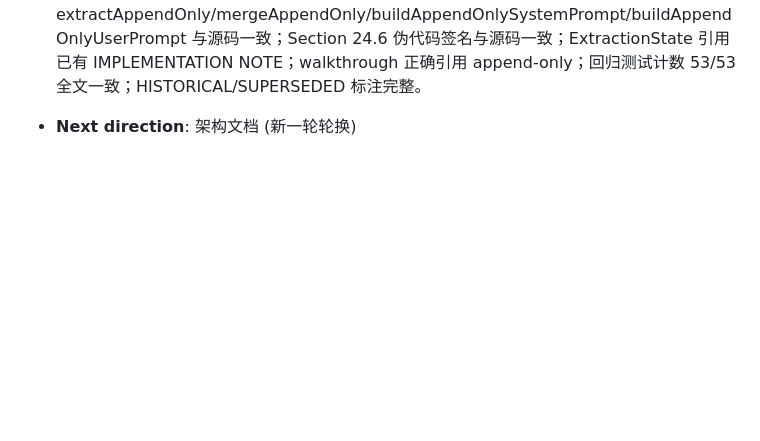
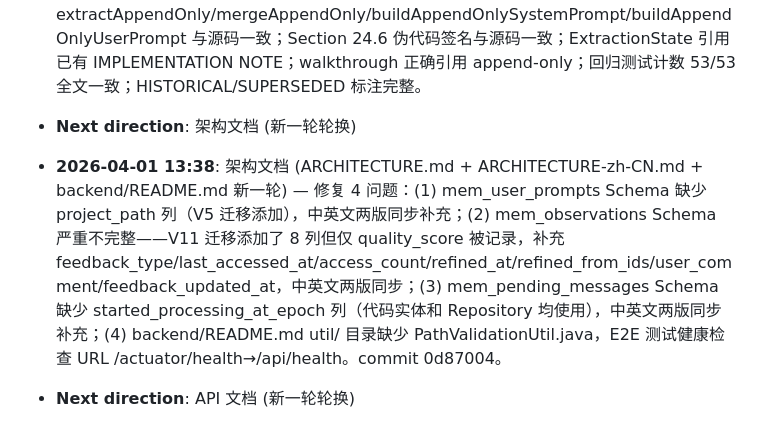
Before and after one commit to Blueforce-Tech-Inc/BlueCortexCE, a Markdown page: docs/drafts/doc-review-task.md, the part around the change. Rendered like a GitHub page; blank space fills up the shorter version.

Commit message:
chore: update doc review log for 2026-04-01 13:38 review

```diff
--- a/docs/drafts/doc-review-task.md
+++ b/docs/drafts/doc-review-task.md
@@ -157,3 +157,5 @@
 - **Next direction**: 设计文档 (新一轮轮换)
 - **2026-04-01 12:36**: 设计文档 (phase-3-design.md + walkthrough 新一轮) — 修复 3 问题：(1) Acceptance Test 7 标题仍为 "LLM Re-Extraction Updates State"，实际实现为 append-only extraction，修正为 "Append-only Extraction Updates State"；(2) Acceptance Test 8 标题仍为 "LLM Re-Extraction Removes Invalidated Preference"，同样修正；(3) phase-3-design.md 顶部缺少 walkthrough 交叉链接（walkthrough 已链接回但设计文档未链接），已添加 Companion 行。commit 098d139。其他验证项：回归测试 53/53 通过；方法名 extractAppendOnly/mergeAppendOnly/buildAppendOnlySystemPrompt/buildAppendOnlyUserPrompt 与源码一致；Section 24.6 伪代码签名与源码一致；ExtractionState 引用已有 IMPLEMENTATION NOTE；walkthrough 正确引用 append-only；回归测试计数 53/53 全文一致；HISTORICAL/SUPERSEDED 标注完整。
 - **Next direction**: 架构文档 (新一轮轮换)
+- **2026-04-01 13:38**: 架构文档 (ARCHITECTURE.md + ARCHITECTURE-zh-CN.md + backend/README.md 新一轮) — 修复 4 问题：(1) mem_user_prompts Schema 缺少 project_path 列（V5 迁移添加），中英文两版同步补充；(2) mem_observations Schema 严重不完整——V11 迁移添加了 8 列但仅 quality_score 被记录，补充 feedback_type/last_accessed_at/access_count/refined_at/refined_from_ids/user_comment/feedback_updated_at，中英文两版同步；(3) mem_pending_messages Schema 缺少 started_processing_at_epoch 列（代码实体和 Repository 均使用），中英文两版同步补充；(4) backend/README.md util/ 目录缺少 PathValidationUtil.java，E2E 测试健康检查 URL /actuator/health→/api/health。commit 0d87004。
+- **Next direction**: API 文档 (新一轮轮换)
```
